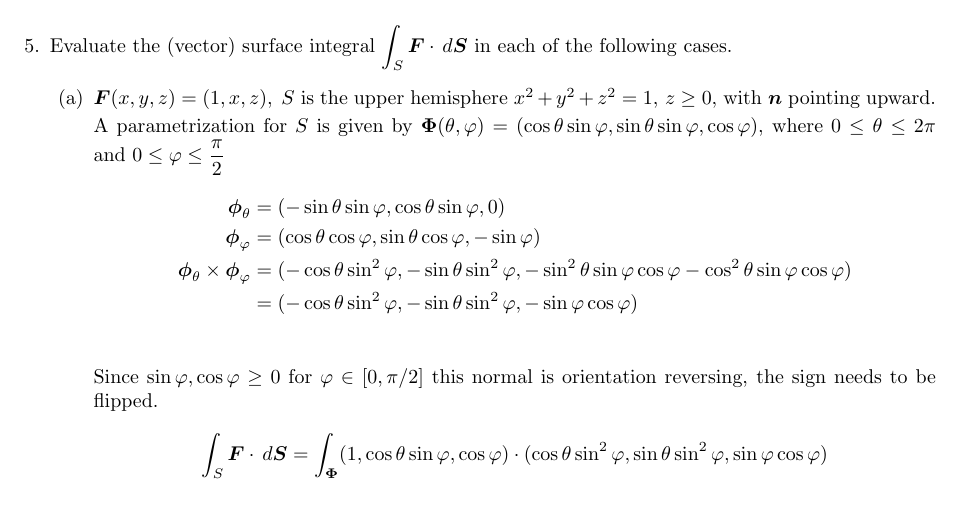
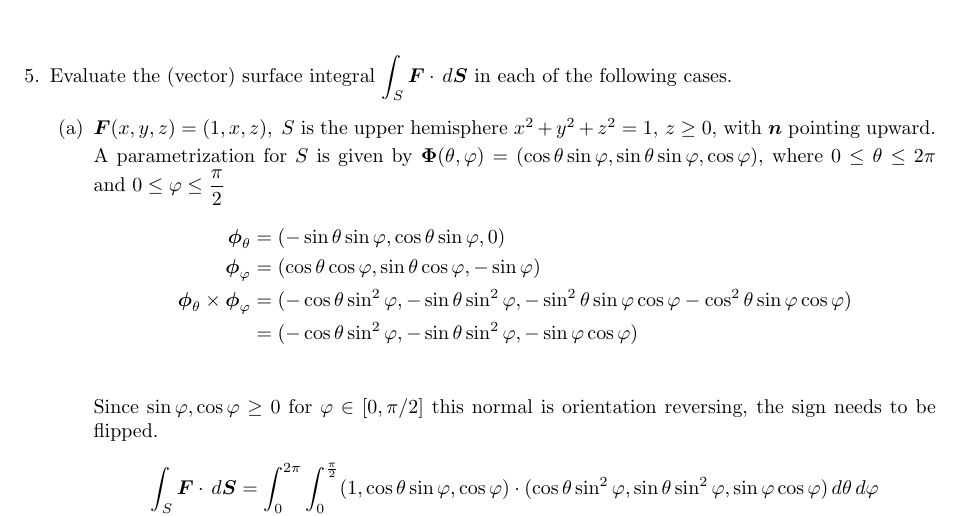
Before and after one commit to poonkeegan/school, a LaTeX document (matb42/a8.tex): part of page 4 of 5, cut so that both start at the same text. Compiled offline with pdfLaTeX.

Commit message:
Sun Mar 18 16:12:02 EDT 2018

```diff
--- a/matb42/a8.tex
+++ b/matb42/a8.tex
@@ -129,7 +129,7 @@ Mar 20th 2018}
             \end{align*}
             Since $\sin\varphi, \cos\varphi \geq 0$ for $\varphi \in [0,\pi/2]$ this normal is orientation reversing, the sign needs to be flipped.
             \begin{align*}
-                \int_S \boldsymbol F \cdot \, d \boldsymbol S &= \int_{\boldsymbol \Phi} (1,\cos\theta \sin\varphi,  \cos\varphi) \cdot (\cos\theta \sin^2\varphi, \sin\theta \sin^2\varphi,  \sin\varphi \cos\varphi )
+                \int_S \boldsymbol F \cdot \, d \boldsymbol S &= \int_0^{2\pi} \int_0^{\frac{\pi}{2}} (1,\cos\theta \sin\varphi,  \cos\varphi) \cdot (\cos\theta \sin^2\varphi, \sin\theta \sin^2\varphi,  \sin\varphi \cos\varphi ) \, d\theta \, d\varphi
             \end{align*}
             \item $\boldsymbol F (x,y,z) = (2,x,z+y) ,\; S$ is that part of the plane $x+y+z = 1$ which lies in the first octant and $\boldsymbol n$ points upward.
                  \item Marsden \& Tromba, page 425, \#22.
```
Also changed, not shown: matb42/a8.pdf.
